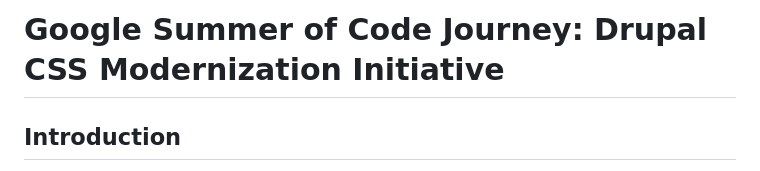
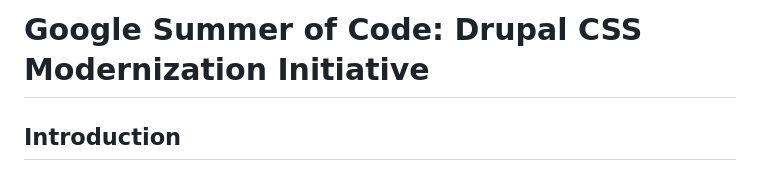
Before and after one commit to Stanzin7/Stanzin-Portfolio, a Markdown page: README.md, the part around the change. GitHub-like rendering.

```diff
--- a/README.md
+++ b/README.md
@@ -1,4 +1,4 @@
-# Google Summer of Code Journey: Drupal CSS Modernization Initiative
+# Google Summer of Code: Drupal CSS Modernization Initiative
 
 ## Introduction
 
```
